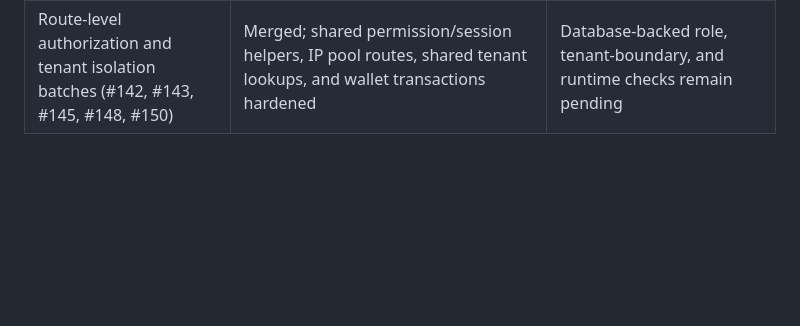
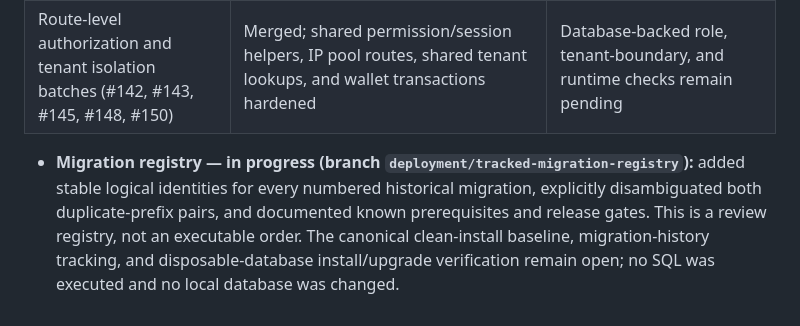
Before and after one commit to benjahwambua/billing_system, a Markdown page: docs/MODULE_COMPLETENESS_REGISTER.md, the part around the change. Rendered like a GitHub page; blank space fills up the shorter version.

Commit message:
Track migration registry progress and remaining blockers

```diff
--- a/docs/MODULE_COMPLETENESS_REGISTER.md
+++ b/docs/MODULE_COMPLETENESS_REGISTER.md
@@ -136,3 +136,6 @@ Reference: [Database README](../database/README.md) and [Migration Dependency Au
 |---|---|---|
 | PR #152 — Network and Usage report field redaction | Merged; reports exclude credential/secret/token-like fields and retain tenant-scoped queries; load failures are shown explicitly | Confirm the actual production schema's sensitive field names and run tenant-scoped report checks against MySQL |
 | Route-level authorization and tenant isolation batches (#142, #143, #145, #148, #150) | Merged; shared permission/session helpers, IP pool routes, shared tenant lookups, and wallet transactions hardened | Database-backed role, tenant-boundary, and runtime checks remain pending |
+
+
+- **Migration registry — in progress (branch `deployment/tracked-migration-registry`):** added stable logical identities for every numbered historical migration, explicitly disambiguated both duplicate-prefix pairs, and documented known prerequisites and release gates. This is a review registry, not an executable order. The canonical clean-install baseline, migration-history tracking, and disposable-database install/upgrade verification remain open; no SQL was executed and no local database was changed.
```
